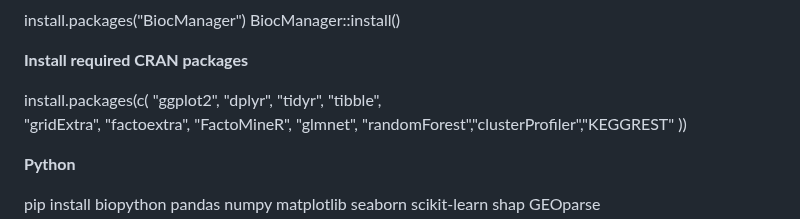
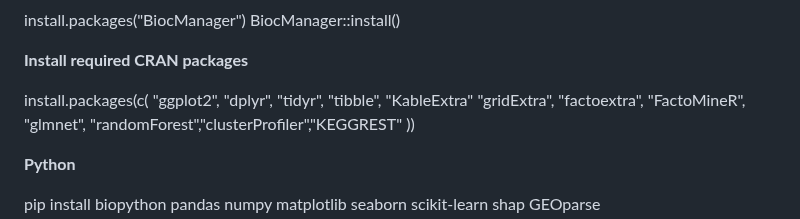
Before and after one commit to Magal88/BINF7700_Capstone_Eisik_Magali, a Markdown page: README.md, the part around the change. GitHub-like rendering.

```diff
--- a/README.md
+++ b/README.md
@@ -75,7 +75,7 @@ BiocManager::install()
 **Install required CRAN packages**
 
 install.packages(c(
-  "ggplot2", "dplyr", "tidyr",  "tibble",
+  "ggplot2", "dplyr", "tidyr",  "tibble",  "KableExtra"
   "gridExtra", "factoextra", "FactoMineR", "glmnet", "randomForest","clusterProfiler","KEGGREST"
 ))
 
```
